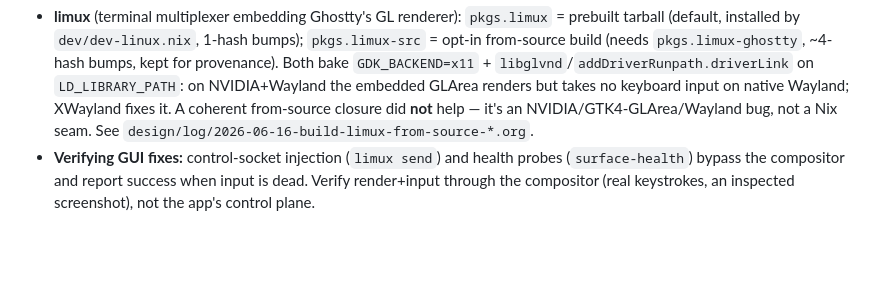
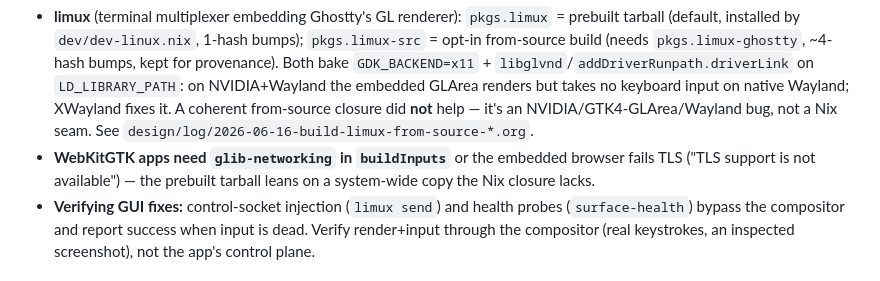
Before and after one commit to cormacc/dotfiles, a Markdown page: AGENTS.md, the part around the change. GitHub-like rendering; blank space fills up the shorter version.

Commit message:
docs(agents): note glib-networking requirement for WebKitGTK TLS

```diff
--- a/AGENTS.md
+++ b/AGENTS.md
@@ -49,6 +49,9 @@ no flake edits to add one.
   XWayland fixes it. A coherent from-source closure did **not** help — it's an
   NVIDIA/GTK4-GLArea/Wayland bug, not a Nix seam. See
   `design/log/2026-06-16-build-limux-from-source-*.org`.
+- **WebKitGTK apps need `glib-networking` in `buildInputs`** or the embedded
+  browser fails TLS ("TLS support is not available") — the prebuilt tarball
+  leans on a system-wide copy the Nix closure lacks.
 - **Verifying GUI fixes:** control-socket injection (`limux send`) and health
   probes (`surface-health`) bypass the compositor and report success when input
   is dead. Verify render+input through the compositor (real keystrokes, an
```
